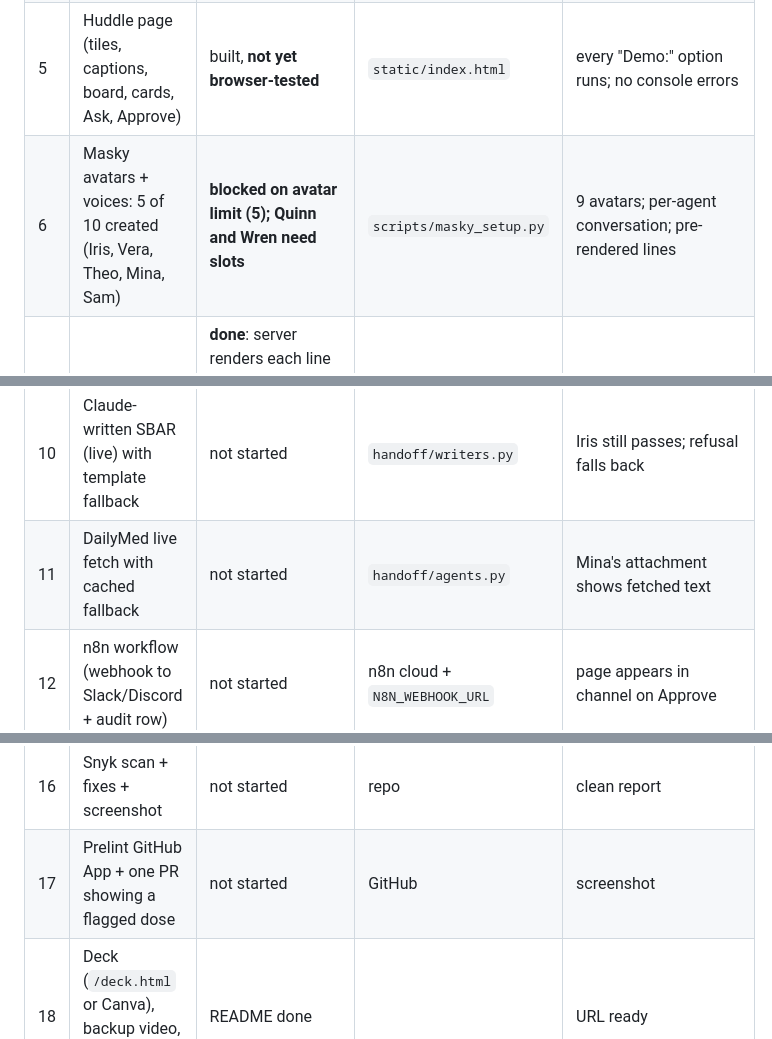
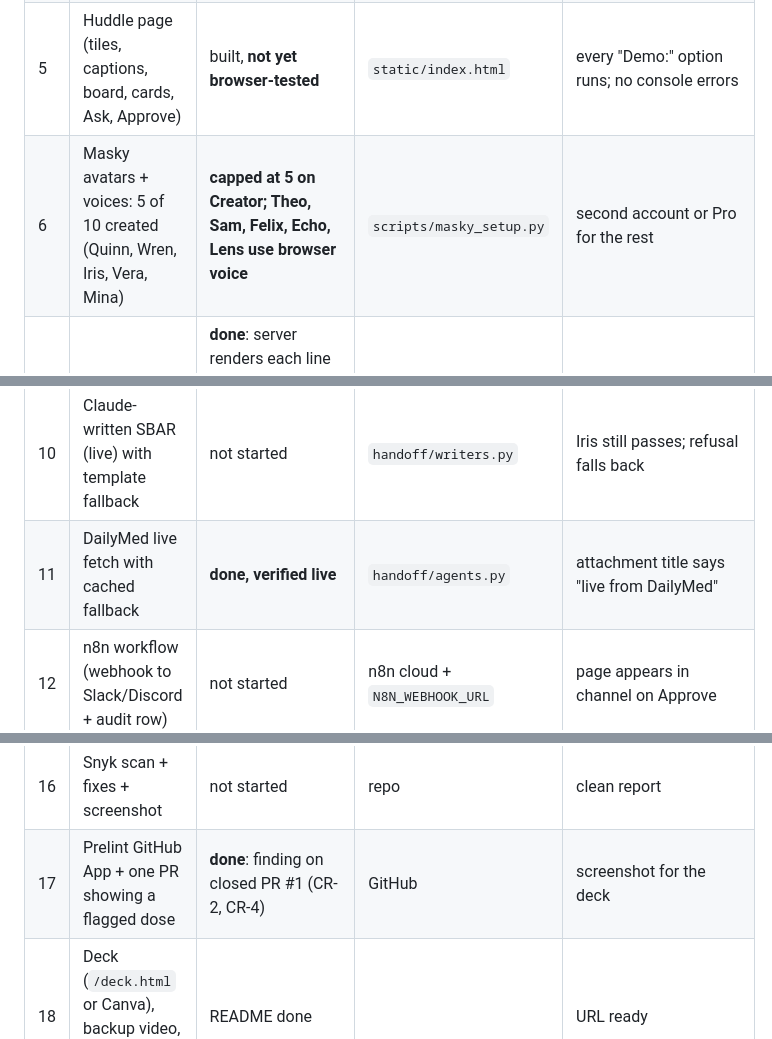
Before and after one commit to nikhilkulkarni1755/aws-universal-hackathon-medical-agents, a Markdown page: docs/BUILD.md, 3 parts joined by grey strips. GitHub-like rendering.

Commit message:
Update build board: DailyMed live, Prelint done, avatar status
Co-Authored-By: Claude Sonnet 5.5 <noreply@anthropic.com>

```diff
--- a/docs/BUILD.md
+++ b/docs/BUILD.md
@@ -24,19 +24,19 @@ One function per service: live is the default, with a cached copy as an automati
 | 3 | Sam / Felix templates | done | `handoff/writers.py` | gold SBAR + form per bed |
 | 4 | API: run, stream, state, ask, approve + audit | done, tested | `server.py` | `tests/test_server.py` green |
 | 5 | Huddle page (tiles, captions, board, cards, Ask, Approve) | built, **not yet browser-tested** | `static/index.html` | every "Demo:" option runs; no console errors |
-| 6 | Masky avatars + voices: 5 of 10 created (Iris, Vera, Theo, Mina, Sam) | **blocked on avatar limit (5); Quinn and Wren need slots** | `scripts/masky_setup.py` | 9 avatars; per-agent conversation; pre-rendered lines |
+| 6 | Masky avatars + voices: 5 of 10 created (Quinn, Wren, Iris, Vera, Mina) | **capped at 5 on Creator; Theo, Sam, Felix, Echo, Lens use browser voice** | `scripts/masky_setup.py` | second account or Pro for the rest |
 | 7 | Masky audio into the huddle | **done**: server renders each line in the agent's voice (6 s cold, 1.3 s repeat) and the page plays it; browser voice if none | `handoff/masky.py`, `server.py`, `static/index.html` | cache warm-up script still to do |
 | 7b | Quinn routes questions to the owning agent; Wren (chart clerk) added | **done, tested** | `handoff/pipeline.py` (`ROUTES`, `ANSWERERS`) | `pytest` green |
 | 8 | Avatar images in tiles (replace initials), idle loops | not started | `static/index.html` | tiles show Masky portraits |
 | 9 | Theo on Tenki sandbox (outbound off) + local fallback | **done, verified live** (template script; Claude-written script needs `FLATKEY_API_KEY`) | `handoff/sandbox.py`, `llm.py` | badge reads "tenki sandbox · <source> script · Ns" |
 | 10 | Claude-written SBAR (live) with template fallback | not started | `handoff/writers.py` | Iris still passes; refusal falls back |
-| 11 | DailyMed live fetch with cached fallback | not started | `handoff/agents.py` | Mina's attachment shows fetched text |
+| 11 | DailyMed live fetch with cached fallback | **done, verified live** | `handoff/agents.py` | attachment title says "live from DailyMed" |
 | 12 | n8n workflow (webhook to Slack/Discord + audit row) | not started | n8n cloud + `N8N_WEBHOOK_URL` | page appears in channel on Approve |
 | 13 | Echo live: record handoff audio + faster-whisper (P1) | not started | `assets/verbal/` | transcript matches cached claims |
 | 14 | Lens live vision (P1) + blurry-label fixture | not started | `handoff/agents.py` | 3 labels classified |
 | 15 | Browser smoke test of the huddle page | not started | `tests/` | headless page loads, Start runs, Approve works |
 | 16 | Snyk scan + fixes + screenshot | not started | repo | clean report |
-| 17 | Prelint GitHub App + one PR showing a flagged dose | not started | GitHub | screenshot |
+| 17 | Prelint GitHub App + one PR showing a flagged dose | **done**: finding on closed PR #1 (CR-2, CR-4) | GitHub | screenshot for the deck |
 | 18 | Deck (`/deck.html` or Canva), backup video, README polish | README done | | URL ready |
 | 19 | Submissions: crewbase, Masky form, Twitch chat deck URL | not started | | all three before 5:30 |
 
```
